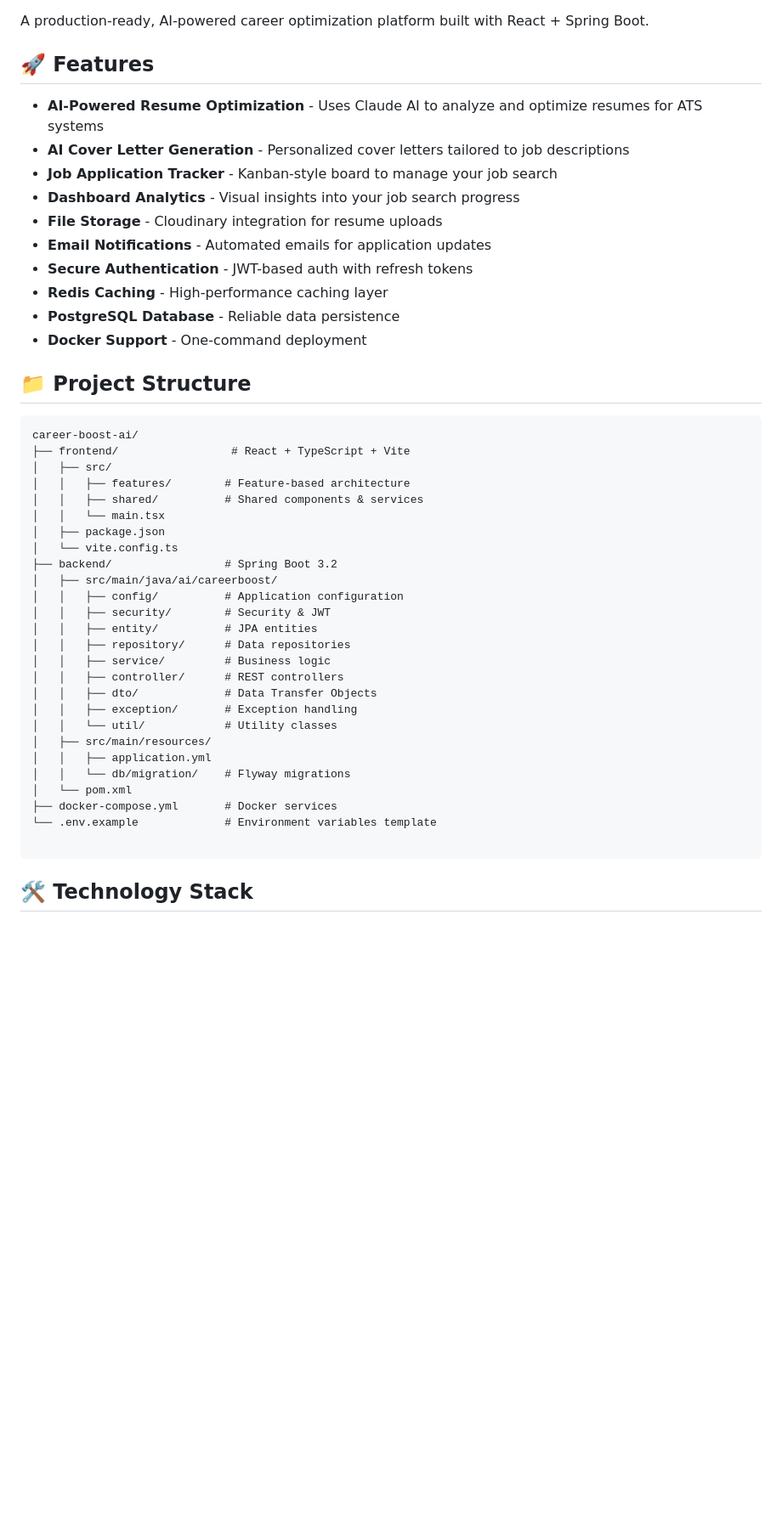
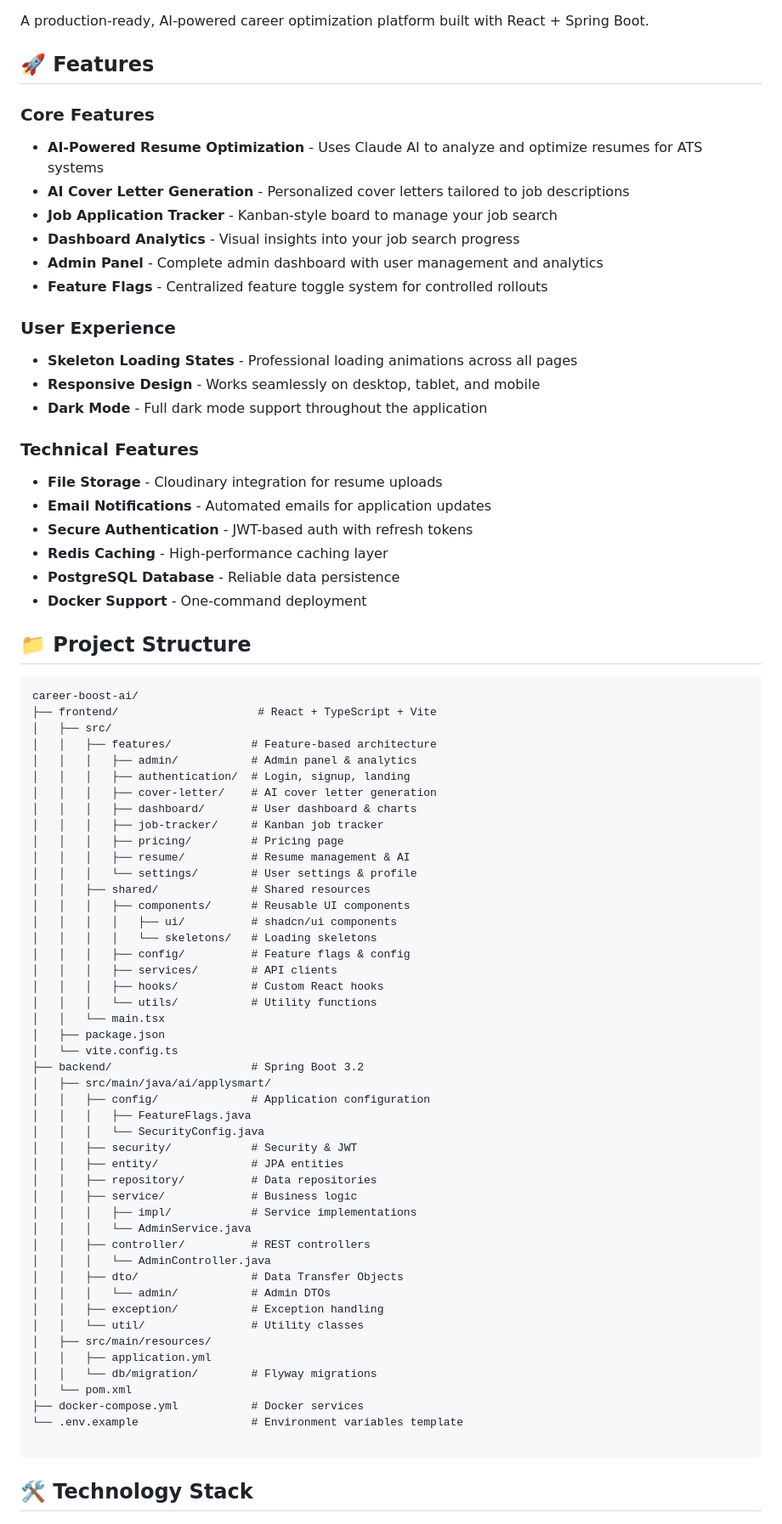
Before and after one commit to fegzycole/ApplySmart-AI, a Markdown page: README.md, the part around one of its changes. Shown at 85% size. Rendered like a GitHub page; blank space fills up the shorter version.

Commit message:
chore: Update README

````diff
--- a/README.md
+++ b/README.md
@@ -4,10 +4,23 @@ A production-ready, AI-powered career optimization platform built with React + S
 
 ## 🚀 Features
 
+### Core Features
+
 - **AI-Powered Resume Optimization** - Uses Claude AI to analyze and optimize resumes for ATS systems
 - **AI Cover Letter Generation** - Personalized cover letters tailored to job descriptions
 - **Job Application Tracker** - Kanban-style board to manage your job search
 - **Dashboard Analytics** - Visual insights into your job search progress
+- **Admin Panel** - Complete admin dashboard with user management and analytics
+- **Feature Flags** - Centralized feature toggle system for controlled rollouts
+
+### User Experience
+
+- **Skeleton Loading States** - Professional loading animations across all pages
+- **Responsive Design** - Works seamlessly on desktop, tablet, and mobile
+- **Dark Mode** - Full dark mode support throughout the application
+
+### Technical Features
+
 - **File Storage** - Cloudinary integration for resume uploads
 - **Email Notifications** - Automated emails for application updates
 - **Secure Authentication** - JWT-based auth with refresh tokens
@@ -19,30 +32,51 @@ A production-ready, AI-powered career optimization platform built with React + S
 
 ```
 career-boost-ai/
-├── frontend/                 # React + TypeScript + Vite
+├── frontend/                     # React + TypeScript + Vite
 │   ├── src/
-│   │   ├── features/        # Feature-based architecture
-│   │   ├── shared/          # Shared components & services
+│   │   ├── features/            # Feature-based architecture
+│   │   │   ├── admin/           # Admin panel & analytics
+│   │   │   ├── authentication/  # Login, signup, landing
+│   │   │   ├── cover-letter/    # AI cover letter generation
+│   │   │   ├── dashboard/       # User dashboard & charts
+│   │   │   ├── job-tracker/     # Kanban job tracker
+│   │   │   ├── pricing/         # Pricing page
+│   │   │   ├── resume/          # Resume management & AI
+│   │   │   └── settings/        # User settings & profile
+│   │   ├── shared/              # Shared resources
+│   │   │   ├── components/      # Reusable UI components
+│   │   │   │   ├── ui/          # shadcn/ui components
+│   │   │   │   └── skeletons/   # Loading skeletons
+│   │   │   ├── config/          # Feature flags & config
+│   │   │   ├── services/        # API clients
+│   │   │   ├── hooks/           # Custom React hooks
+│   │   │   └── utils/           # Utility functions
 │   │   └── main.tsx
 │   ├── package.json
 │   └── vite.config.ts
-├── backend/                 # Spring Boot 3.2
-│   ├── src/main/java/ai/careerboost/
-│   │   ├── config/          # Application configuration
-│   │   ├── security/        # Security & JWT
-│   │   ├── entity/          # JPA entities
-│   │   ├── repository/      # Data repositories
-│   │   ├── service/         # Business logic
-│   │   ├── controller/      # REST controllers
-│   │   ├── dto/             # Data Transfer Objects
-│   │   ├── exception/       # Exception handling
-│   │   └── util/            # Utility classes
+├── backend/                     # Spring Boot 3.2
+│   ├── src/main/java/ai/applysmart/
+│   │   ├── config/              # Application configuration
+│   │   │   ├── FeatureFlags.java
+│   │   │   └── SecurityConfig.java
+│   │   ├── security/            # Security & JWT
+│   │   ├── entity/              # JPA entities
+│   │   ├── repository/          # Data repositories
+│   │   ├── service/             # Business logic
+│   │   │   ├── impl/            # Service implementations
+│   │   │   └── AdminService.java
+│   │   ├── controller/          # REST controllers
+│   │   │   └── AdminController.java
+│   │   ├── dto/                 # Data Transfer Objects
+│   │   │   └── admin/           # Admin DTOs
+│   │   ├── exception/           # Exception handling
+│   │   └── util/                # Utility classes
 │   ├── src/main/resources/
 │   │   ├── application.yml
-│   │   └── db/migration/    # Flyway migrations
+│   │   └── db/migration/        # Flyway migrations
 │   └── pom.xml
-├── docker-compose.yml       # Docker services
-└── .env.example             # Environment variables template
+├── docker-compose.yml           # Docker services
+└── .env.example                 # Environment variables template
 
 ```
 
````
Also changed, not shown: other parts of README.md (+34 -25 lines).
